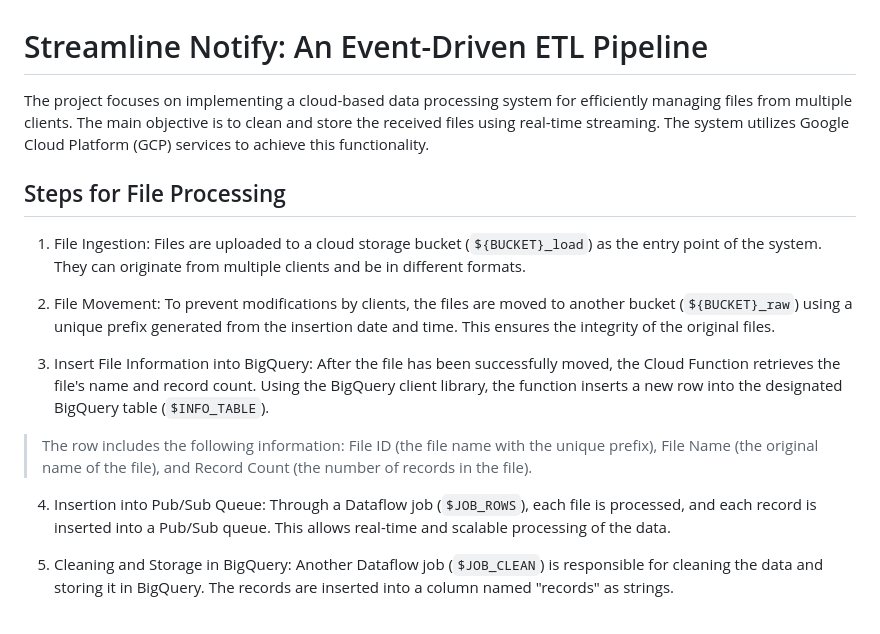
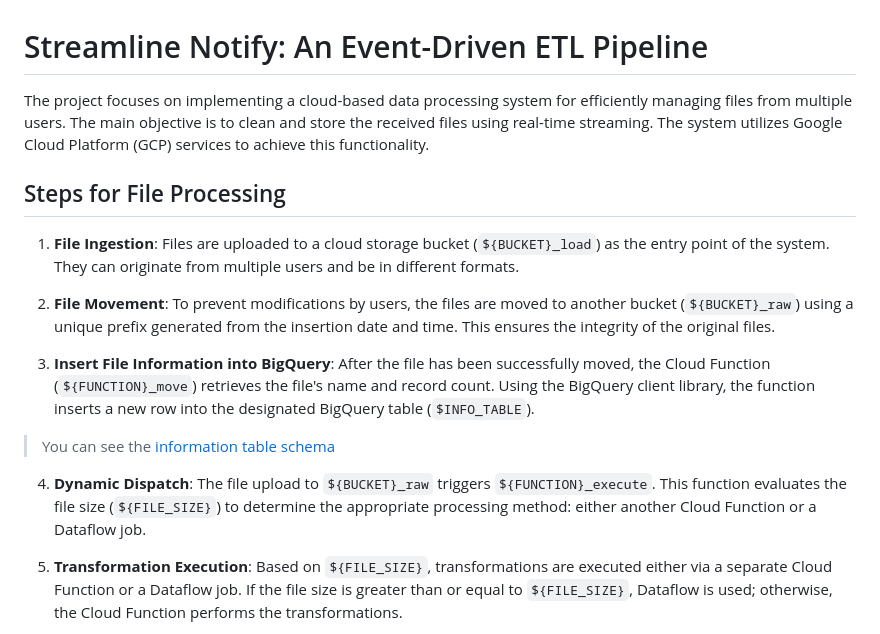
Before and after one commit to cogdiver/portafolio, a Markdown page: 006__streamline_notify/README.md, the part around the change printed below. Rendered like a GitHub page.

```diff
--- a/006__streamline_notify/README.md
+++ b/006__streamline_notify/README.md
@@ -1,17 +1,17 @@
 # Streamline Notify: An Event-Driven ETL Pipeline
 
-The project focuses on implementing a cloud-based data processing system for efficiently managing files from multiple clients. The main objective is to clean and store the received files using real-time streaming. The system utilizes Google Cloud Platform (GCP) services to achieve this functionality.
+The project focuses on implementing a cloud-based data processing system for efficiently managing files from multiple users. The main objective is to clean and store the received files using real-time streaming. The system utilizes Google Cloud Platform (GCP) services to achieve this functionality.
 
 ## Steps for File Processing
 
-1. File Ingestion: Files are uploaded to a cloud storage bucket (`${BUCKET}_load`) as the entry point of the system. They can originate from multiple clients and be in different formats.
+1. **File Ingestion**: Files are uploaded to a cloud storage bucket (`${BUCKET}_load`) as the entry point of the system. They can originate from multiple users and be in different formats.
 
-2. File Movement: To prevent modifications by clients, the files are moved to another bucket (`${BUCKET}_raw`) using a unique prefix generated from the insertion date and time. This ensures the integrity of the original files.
+2. **File Movement**: To prevent modifications by users, the files are moved to another bucket (`${BUCKET}_raw`) using a unique prefix generated from the insertion date and time. This ensures the integrity of the original files.
 
-3. Insert File Information into BigQuery: After the file has been successfully moved, the Cloud Function retrieves the file's name and record count. Using the BigQuery client library, the function inserts a new row into the designated BigQuery table (`$INFO_TABLE`).
->The row includes the following information: File ID (the file name with the unique prefix), File Name (the original name of the file), and Record Count (the number of records in the file).
+3. **Insert File Information into BigQuery**: After the file has been successfully moved, the Cloud Function (`${FUNCTION}_move`) retrieves the file's name and record count. Using the BigQuery client library, the function inserts a new row into the designated BigQuery table (`$INFO_TABLE`).
+>You can see the [information table schema](./bigquery/conf_tables.sql#L1-L3)
 
-4. Insertion into Pub/Sub Queue: Through a Dataflow job (`$JOB_ROWS`), each file is processed, and each record is inserted into a Pub/Sub queue. This allows real-time and scalable processing of the data.
+4. **Dynamic Dispatch**: The file upload to `${BUCKET}_raw` triggers `${FUNCTION}_execute`. This function evaluates the file size (`${FILE_SIZE}`) to determine the appropriate processing method: either another Cloud Function or a Dataflow job.
 
-5. Cleaning and Storage in BigQuery: Another Dataflow job (`$JOB_CLEAN`) is responsible for cleaning the data and storing it in BigQuery. The records are inserted into a column named "records" as strings.
+5. **Transformation Execution**: Based on `${FILE_SIZE}`, transformations are executed either via a separate Cloud Function or a Dataflow job. If the file size is greater than or equal to `${FILE_SIZE}`, Dataflow is used; otherwise, the Cloud Function performs the transformations.
 
```
Also changed, not shown: other parts of 006__streamline_notify/README.md (+21 -47 lines), 006__streamline_notify/images/architecture.png (added), 4 other files.
